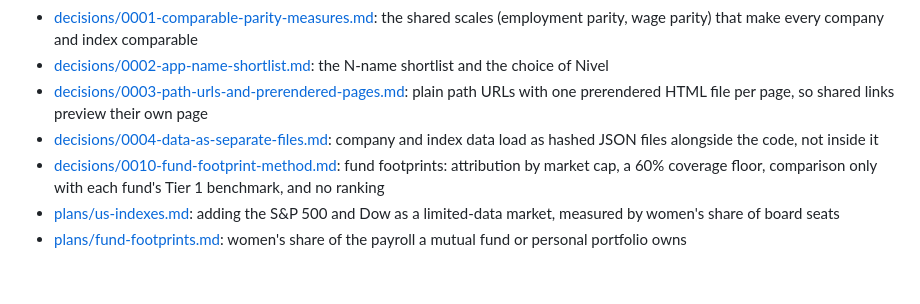
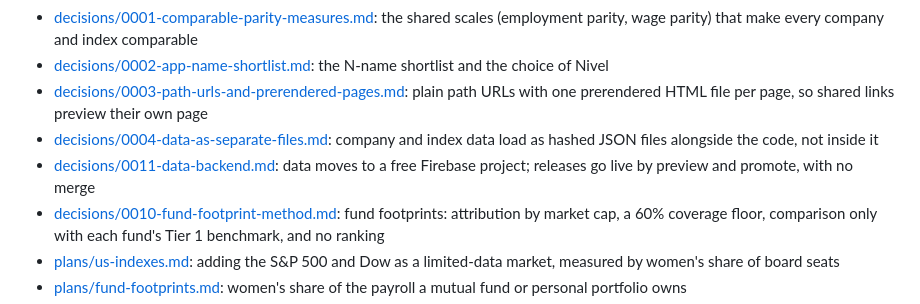
Before and after one commit to priyanshuj0410-code/parity-tracker, a Markdown page: knowledge/README.md, the part around the change. GitHub-like rendering; blank space fills up the shorter version.

```diff
--- a/knowledge/README.md
+++ b/knowledge/README.md
@@ -21,6 +21,7 @@ The app was renamed from Parity Tracker to Nivel on 2 October 2026 ([decisions/0
 - [decisions/0002-app-name-shortlist.md](decisions/0002-app-name-shortlist.md): the N-name shortlist and the choice of Nivel
 - [decisions/0003-path-urls-and-prerendered-pages.md](decisions/0003-path-urls-and-prerendered-pages.md): plain path URLs with one prerendered HTML file per page, so shared links preview their own page
 - [decisions/0004-data-as-separate-files.md](decisions/0004-data-as-separate-files.md): company and index data load as hashed JSON files alongside the code, not inside it
+- [decisions/0011-data-backend.md](decisions/0011-data-backend.md): data moves to a free Firebase project; releases go live by preview and promote, with no merge
 - [decisions/0010-fund-footprint-method.md](decisions/0010-fund-footprint-method.md): fund footprints: attribution by market cap, a 60% coverage floor, comparison only with each fund's Tier 1 benchmark, and no ranking
 - [plans/us-indexes.md](plans/us-indexes.md): adding the S&P 500 and Dow as a limited-data market, measured by women's share of board seats
 - [plans/fund-footprints.md](plans/fund-footprints.md): women's share of the payroll a mutual fund or personal portfolio owns
```
Also changed, not shown: knowledge/decisions/0011-data-backend.md (added, +86 -0 lines).
